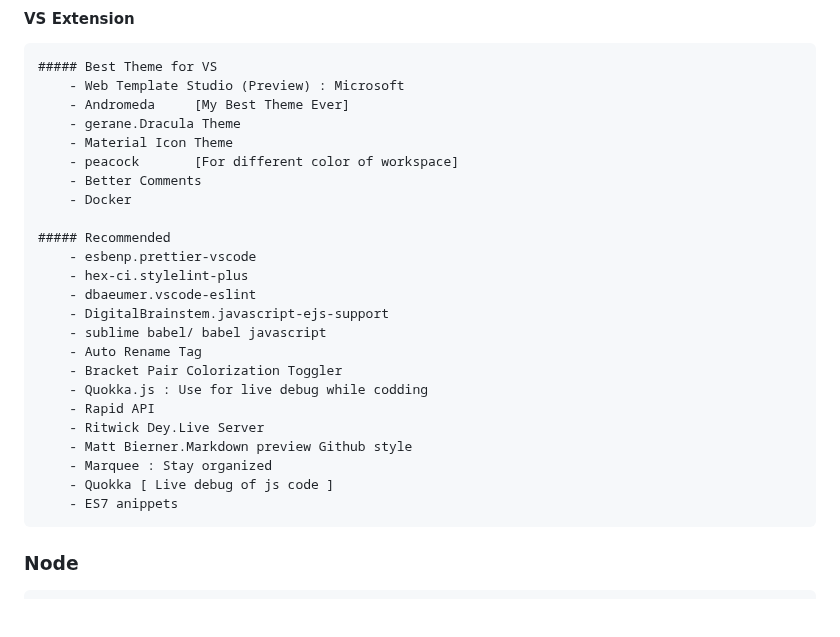
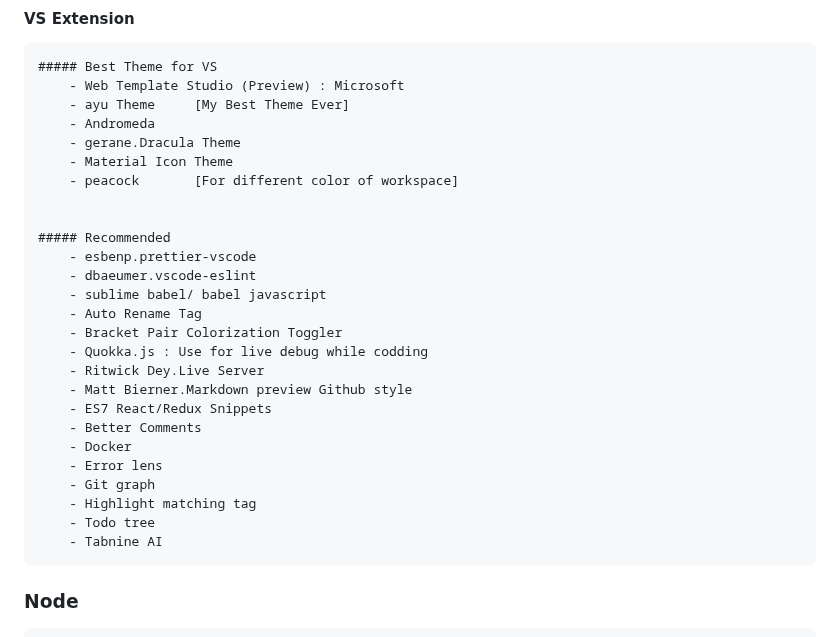
Before and after one commit to partha-bro/study-repo, a Markdown page: Web_developer/00-Setup/README.md, the part around the change. Rendered like a GitHub page; blank space fills up the shorter version.

```diff
--- a/Web_developer/00-Setup/README.md
+++ b/Web_developer/00-Setup/README.md
@@ -56,28 +56,30 @@
 
     ##### Best Theme for VS
         - Web Template Studio (Preview) : Microsoft
-        - Andromeda     [My Best Theme Ever]
+        - ayu Theme     [My Best Theme Ever]
+        - Andromeda
         - gerane.Dracula Theme
         - Material Icon Theme
         - peacock       [For different color of workspace]
-        - Better Comments
-        - Docker
+
 
     ##### Recommended
         - esbenp.prettier-vscode
-        - hex-ci.stylelint-plus
         - dbaeumer.vscode-eslint
-        - DigitalBrainstem.javascript-ejs-support
         - sublime babel/ babel javascript
         - Auto Rename Tag
         - Bracket Pair Colorization Toggler
         - Quokka.js : Use for live debug while codding
-		- Rapid API
         - Ritwick Dey.Live Server
         - Matt Bierner.Markdown preview Github style
-        - Marquee : Stay organized
-        - Quokka [ Live debug of js code ]
-        - ES7 anippets
+        - ES7 React/Redux Snippets
+        - Better Comments
+        - Docker
+        - Error lens
+        - Git graph
+        - Highlight matching tag
+        - Todo tree
+        - Tabnine AI
 
 ### Node
     Install:
```
Also changed, not shown: Web_developer/16-MERN/README.md (+3 -2 lines), Web_developer/17-DevOps/README.md (+13 -6 lines).
